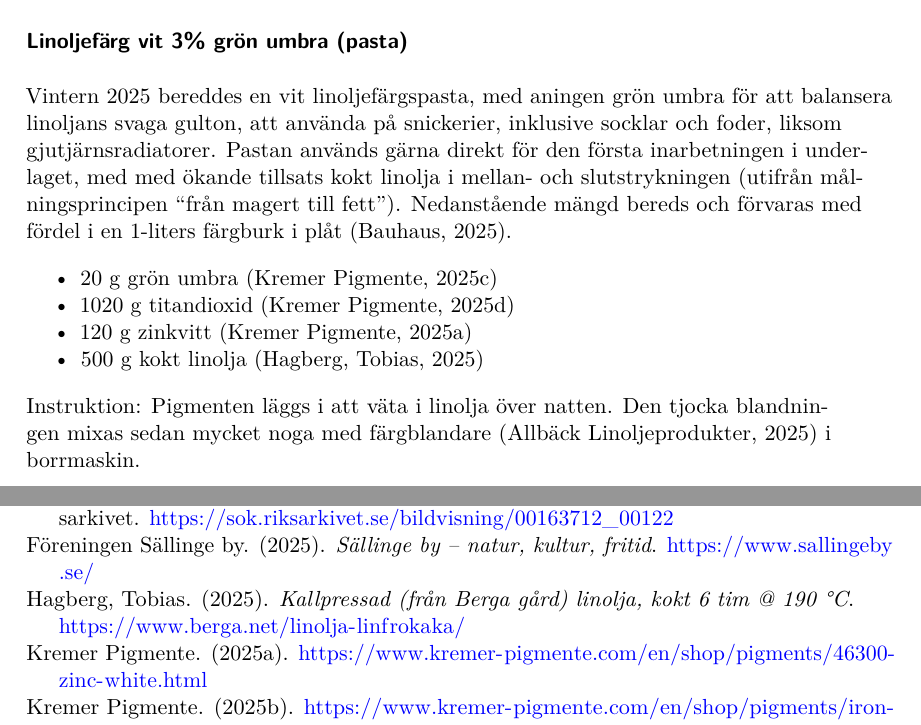
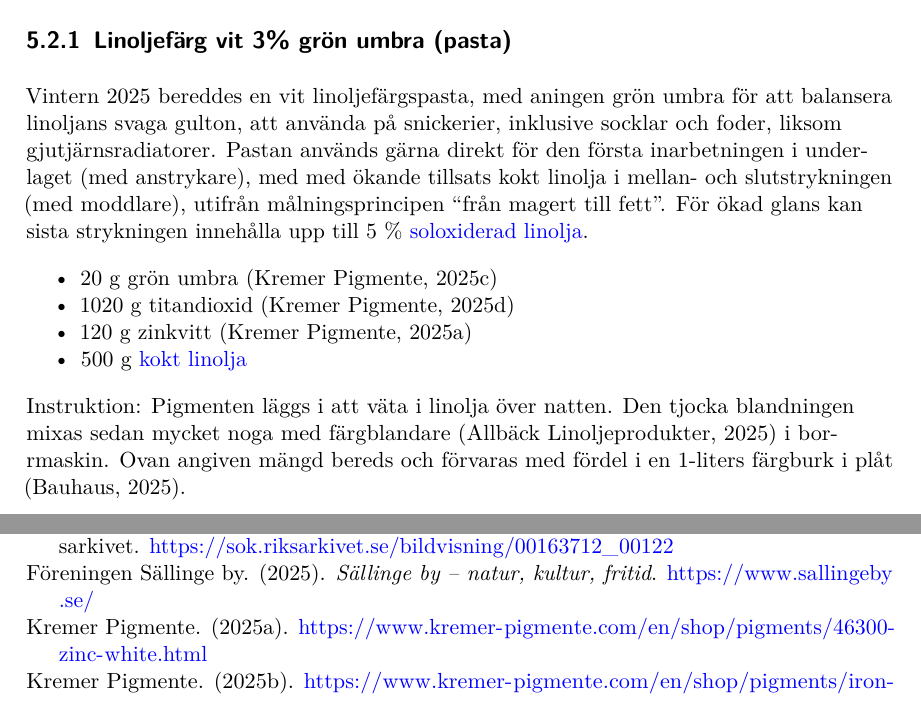
Before and after one commit to hmep/karlslund, a LaTeX document (Huspärm-Karlslund.tex): two parts of pages 30 and 31 of 32 before the commit and two parts of pages 33 and 34 of 35 after it, joined at a grey line, cut so that both start at the same text. Compiled offline with pdfLaTeX.

Commit message:
genererar nya docs

```diff
--- a/Huspärm-Karlslund.tex
+++ b/Huspärm-Karlslund.tex
@@ -967,21 +969,19 @@ Instruktion: Bindmedel och terpenting blandas först, varpå pigmenten
 läggs i att väta. Blandningen mixas sedan noga med färgblandare (Allbäck
 Linoljeprodukter, 2025) i borrmaskin.
 
-\subsection*{Inomhus}\label{inomhus}
-\addcontentsline{toc}{subsection}{Inomhus}
+\section{Inomhus}\label{inomhus}
 
-\subsubsection*{Linoljefärg vit 3\% grön umbra
+\subsection{Linoljefärg vit 3\% grön umbra
 (pasta)}\label{linoljefuxe4rg-vit-3-gruxf6n-umbra-pasta}
-\addcontentsline{toc}{subsubsection}{Linoljefärg vit 3\% grön umbra
-(pasta)}
 
 Vintern 2025 bereddes en vit linoljefärgspasta, med aningen grön umbra
 för att balansera linoljans svaga gulton, att använda på snickerier,
 inklusive socklar och foder, liksom gjutjärnsradiatorer. Pastan används
-gärna direkt för den första inarbetningen i underlaget, med med ökande
-tillsats kokt linolja i mellan- och slutstrykningen (utifrån
-målningsprincipen ``från magert till fett''). Nedanstående mängd bereds
-och förvaras med fördel i en 1-liters färgburk i plåt (Bauhaus, 2025).
+gärna direkt för den första inarbetningen i underlaget (med anstrykare),
+med med ökande tillsats kokt linolja i mellan- och slutstrykningen (med
+moddlare), utifrån målningsprincipen ``från magert till fett''. För ökad
+glans kan sista strykningen innehålla upp till 5 \%
+\hyperref[sec-linolja-soloxiderad]{soloxiderad linolja}.
 
 \begin{itemize}
 \tightlist
@@ -992,10 +992,11 @@ och förvaras med fördel i en 1-liters färgburk i plåt (Bauhaus, 2025).
 \item
   120 g zinkvitt (Kremer Pigmente, 2025a)
 \item
-  500 g kokt linolja (Hagberg, Tobias, 2025)
+  500 g \hyperref[sec-linolja-kokt]{kokt linolja}
 \end{itemize}
 
 Instruktion: Pigmenten läggs i att väta i linolja över natten. Den
 tjocka blandningen mixas sedan mycket noga med färgblandare (Allbäck
-Linoljeprodukter, 2025) i borrmaskin.
+Linoljeprodukter, 2025) i borrmaskin. Ovan angiven mängd bereds och
+förvaras med fördel i en 1-liters färgburk i plåt (Bauhaus, 2025).
 
@@ -1078,10 +1078,6 @@ bildid: 00163712\_00122, sida 370}. Riksarkivet.
 \bibitem[\citeproctext]{ref-paviljongen}
 Föreningen Sällinge by. (2025). \emph{{Sällinge by -- natur, kultur,
 fritid}}. \url{https://www.sallingeby.se/}
-
-\bibitem[\citeproctext]{ref-egen-kokt-linolja}
-Hagberg, Tobias. (2025). \emph{Kallpressad (från {B}erga gård) linolja,
-kokt 6 tim @ 190 °{C}}. \url{https://www.berga.net/linolja-linfrokaka/}
 
 \bibitem[\citeproctext]{ref-kremer-zinkoxid}
 Kremer Pigmente. (2025a).
```
Also changed, not shown: docs/summary_files/figure-html/unnamed-chunk-1-1.pdf, docs/summary_files/figure-pdf/unnamed-chunk-1-1.pdf (added), docs/summary_files/figure-pdf/unnamed-chunk-1-1.png (added), Huspärm-Karlslund.tex (47 more changed lines), 4 other files.
